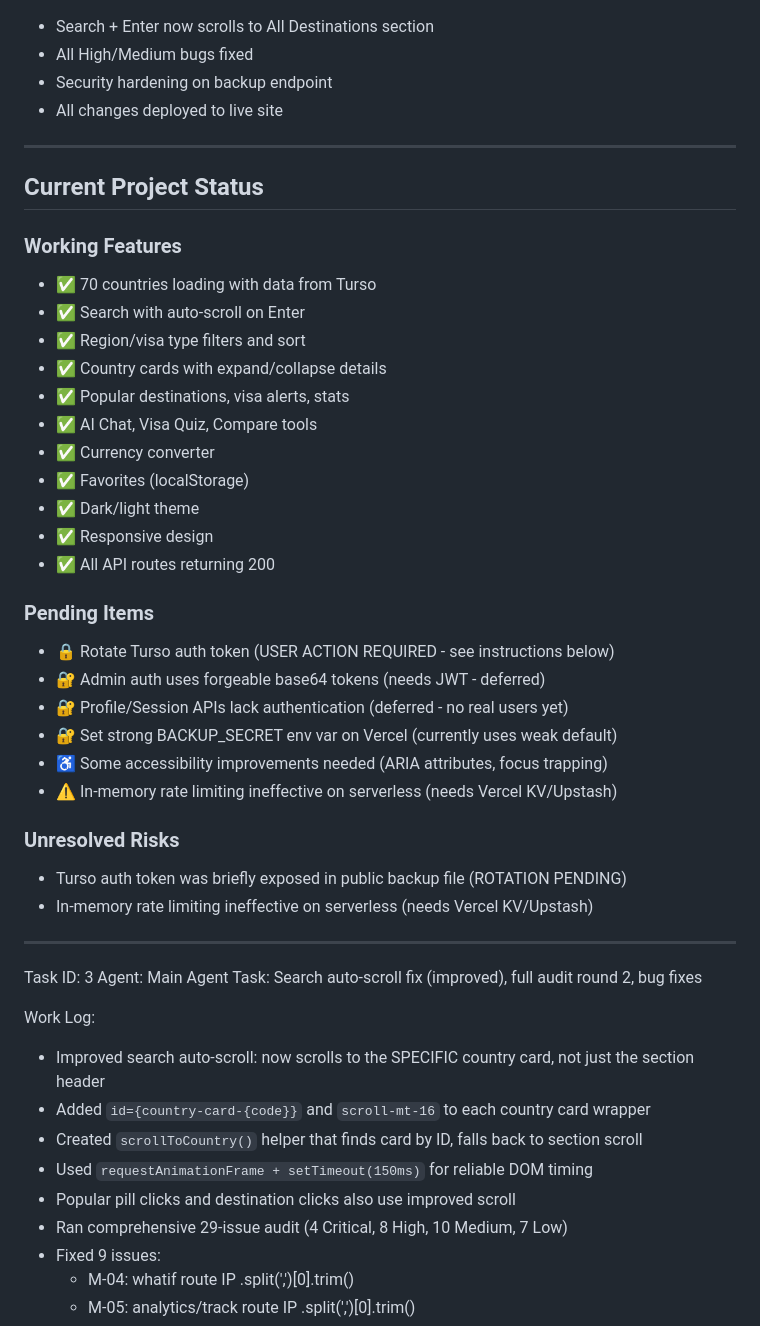
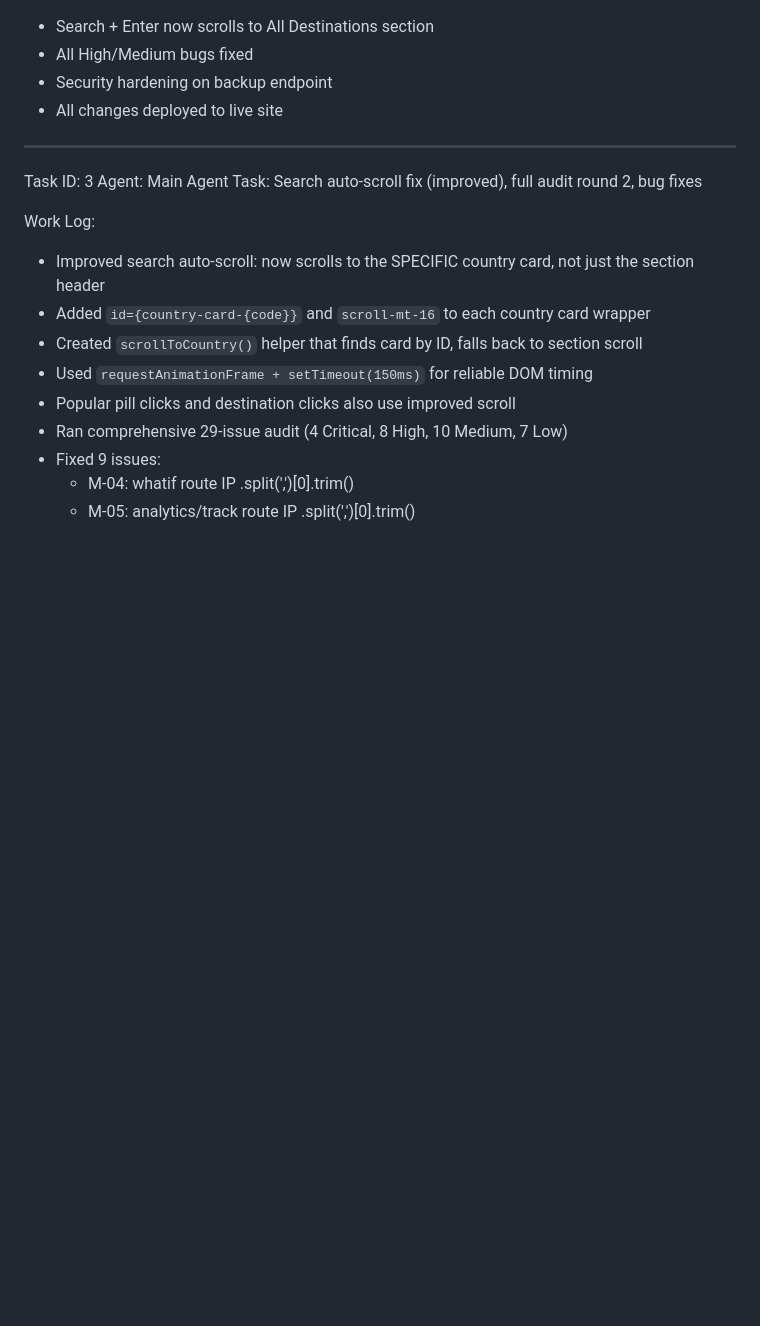
Before and after one commit to mugtou08-create/pakvisa-advisor, a Markdown page: worklog.md, the part around one of its changes. GitHub-like rendering; blank space fills up the shorter version.

```diff
--- a/worklog.md
+++ b/worklog.md
@@ -51,34 +51,6 @@ Stage Summary:
 - All changes deployed to live site
 
 ---
-## Current Project Status
-
-### Working Features
-- ✅ 70 countries loading with data from Turso
-- ✅ Search with auto-scroll on Enter
-- ✅ Region/visa type filters and sort
-- ✅ Country cards with expand/collapse details
-- ✅ Popular destinations, visa alerts, stats
-- ✅ AI Chat, Visa Quiz, Compare tools
-- ✅ Currency converter
-- ✅ Favorites (localStorage)
-- ✅ Dark/light theme
-- ✅ Responsive design
-- ✅ All API routes returning 200
-
-### Pending Items
-- 🔒 Rotate Turso auth token (USER ACTION REQUIRED - see instructions below)
-- 🔐 Admin auth uses forgeable base64 tokens (needs JWT - deferred)
-- 🔐 Profile/Session APIs lack authentication (deferred - no real users yet)
-- 🔐 Set strong BACKUP_SECRET env var on Vercel (currently uses weak default)
-- ♿ Some accessibility improvements needed (ARIA attributes, focus trapping)
-- ⚠️ In-memory rate limiting ineffective on serverless (needs Vercel KV/Upstash)
-
-### Unresolved Risks
-- Turso auth token was briefly exposed in public backup file (ROTATION PENDING)
-- In-memory rate limiting ineffective on serverless (needs Vercel KV/Upstash)
-
----
 Task ID: 3
 Agent: Main Agent
 Task: Search auto-scroll fix (improved), full audit round 2, bug fixes
```
Also changed, not shown: other parts of worklog.md (+24 -3 lines).
